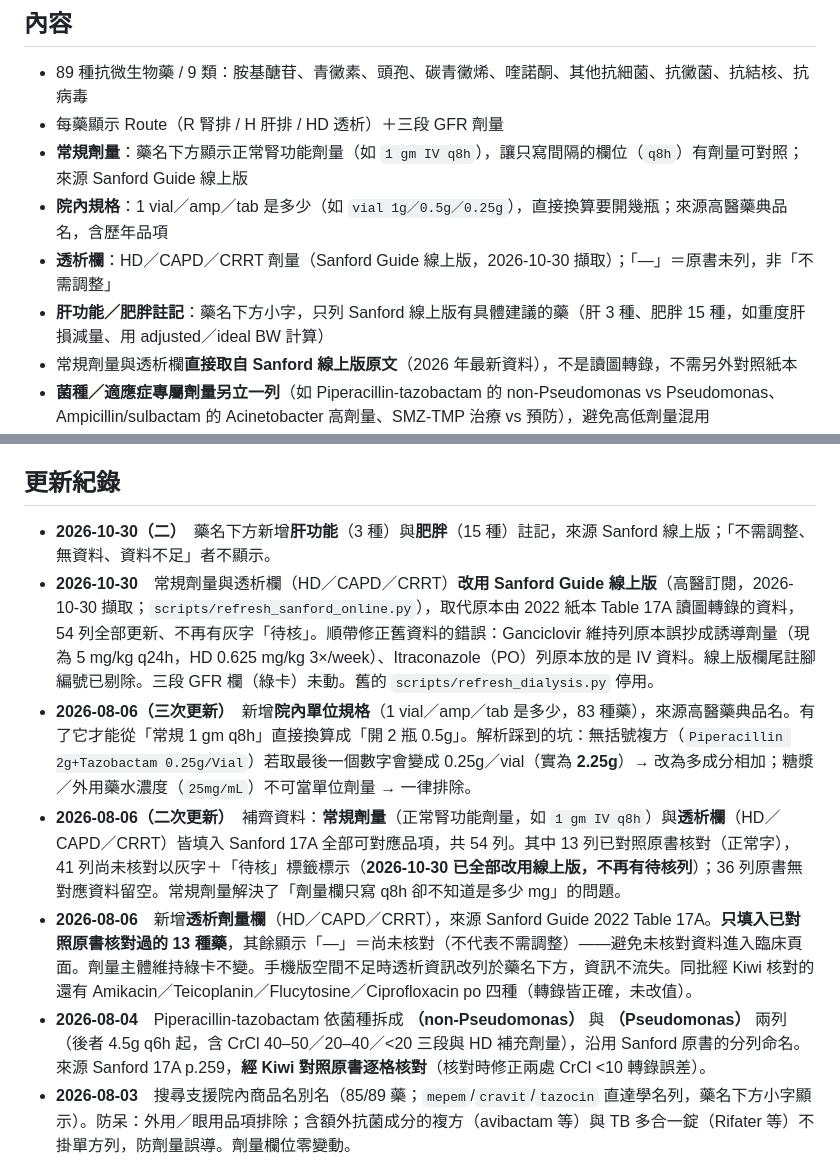
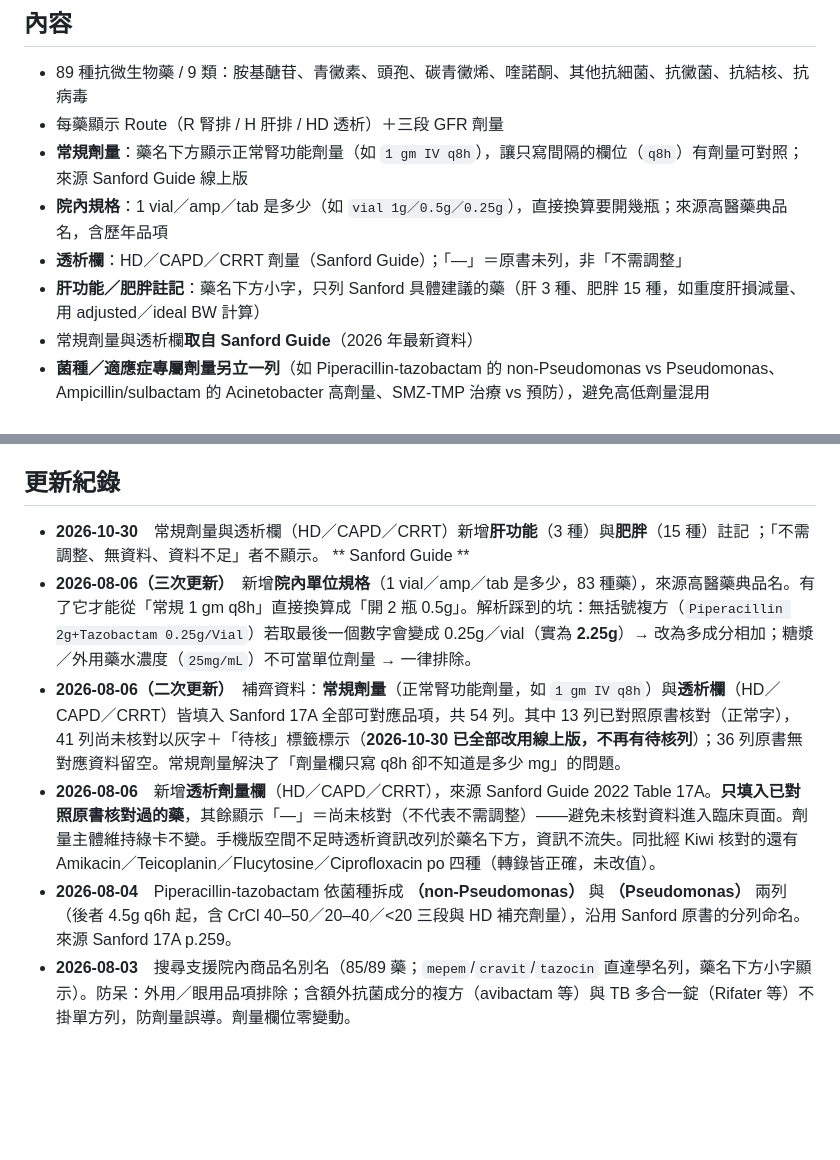
Before and after one commit to xyzKIWI/abx, a Markdown page: README.md, 2 parts joined by grey strips. Rendered like a GitHub page; blank space fills up the shorter version.

Commit message:
Revise dosing information and update references
Updated the README to reflect changes in dosing information and added liver function and obesity notes based on the Sanford Guide. Removed outdated references and clarified the source of the data.

```diff
--- a/README.md
+++ b/README.md
@@ -10,9 +10,9 @@
 - 每藥顯示 Route（R 腎排 / H 肝排 / HD 透析）＋三段 GFR 劑量
 - **常規劑量**：藥名下方顯示正常腎功能劑量（如 `1 gm IV q8h`），讓只寫間隔的欄位（`q8h`）有劑量可對照；來源 Sanford Guide 線上版
 - **院內規格**：1 vial／amp／tab 是多少（如 `vial 1g／0.5g／0.25g`），直接換算要開幾瓶；來源高醫藥典品名，含歷年品項
-- **透析欄**：HD／CAPD／CRRT 劑量（Sanford Guide 線上版，2026-10-30 擷取）；「—」＝原書未列，非「不需調整」
-- **肝功能／肥胖註記**：藥名下方小字，只列 Sanford 線上版有具體建議的藥（肝 3 種、肥胖 15 種，如重度肝損減量、用 adjusted／ideal BW 計算）
-- 常規劑量與透析欄**直接取自 Sanford 線上版原文**（2026 年最新資料），不是讀圖轉錄，不需另外對照紙本
+- **透析欄**：HD／CAPD／CRRT 劑量（Sanford Guide）；「—」＝原書未列，非「不需調整」
+- **肝功能／肥胖註記**：藥名下方小字，只列 Sanford 具體建議的藥（肝 3 種、肥胖 15 種，如重度肝損減量、用 adjusted／ideal BW 計算）
+- 常規劑量與透析欄**取自 Sanford Guide**（2026 年最新資料）
 - **菌種／適應症專屬劑量另立一列**（如 Piperacillin-tazobactam 的 non-Pseudomonas vs Pseudomonas、Ampicillin/sulbactam 的 Acinetobacter 高劑量、SMZ-TMP 治療 vs 預防），避免高低劑量混用
 - 藥名／**商品名**搜尋（如 `mepem`、`cravit`、`tazocin` 直接命中對應學名列）；85/89 藥附院內歷年進藥商品名別名，顯示於藥名下方——僅供搜尋對照，未必為現行品項
 - 商品名別名比對時已排除外用／眼用劑型，且不同複方（如 ceftazidime-avibactam）不會掛到單方列，避免劑量誤導
@@ -29,12 +29,11 @@
 
 ## 更新紀錄
 
-- **2026-10-30（二）**　藥名下方新增**肝功能**（3 種）與**肥胖**（15 種）註記，來源 Sanford 線上版；「不需調整、無資料、資料不足」者不顯示。
-- **2026-10-30**　常規劑量與透析欄（HD／CAPD／CRRT）**改用 Sanford Guide 線上版**（高醫訂閱，2026-10-30 擷取；`scripts/refresh_sanford_online.py`），取代原本由 2022 紙本 Table 17A 讀圖轉錄的資料，54 列全部更新、不再有灰字「待核」。順帶修正舊資料的錯誤：Ganciclovir 維持列原本誤抄成誘導劑量（現為 5 mg/kg q24h，HD 0.625 mg/kg 3×/week）、Itraconazole（PO）列原本放的是 IV 資料。線上版欄尾註腳編號已剔除。三段 GFR 欄（綠卡）未動。舊的 `scripts/refresh_dialysis.py` 停用。
+- **2026-10-30**　常規劑量與透析欄（HD／CAPD／CRRT）新增**肝功能**（3 種）與**肥胖**（15 種）註記 ；「不需調整、無資料、資料不足」者不顯示。 ** Sanford Guide **
 - **2026-08-06（三次更新）**　新增**院內單位規格**（1 vial／amp／tab 是多少，83 種藥），來源高醫藥典品名。有了它才能從「常規 1 gm q8h」直接換算成「開 2 瓶 0.5g」。解析踩到的坑：無括號複方（`Piperacillin 2g+Tazobactam 0.25g/Vial`）若取最後一個數字會變成 0.25g／vial（實為 **2.25g**）→ 改為多成分相加；糖漿／外用藥水濃度（`25mg/mL`）不可當單位劑量 → 一律排除。
 - **2026-08-06（二次更新）**　補齊資料：**常規劑量**（正常腎功能劑量，如 `1 gm IV q8h`）與**透析欄**（HD／CAPD／CRRT）皆填入 Sanford 17A 全部可對應品項，共 54 列。其中 13 列已對照原書核對（正常字），41 列尚未核對以灰字＋「待核」標籤標示（**2026-10-30 已全部改用線上版，不再有待核列**）；36 列原書無對應資料留空。常規劑量解決了「劑量欄只寫 q8h 卻不知道是多少 mg」的問題。
-- **2026-08-06**　新增**透析劑量欄**（HD／CAPD／CRRT），來源 Sanford Guide 2022 Table 17A。**只填入已對照原書核對過的 13 種藥**，其餘顯示「—」＝尚未核對（不代表不需調整）——避免未核對資料進入臨床頁面。劑量主體維持綠卡不變。手機版空間不足時透析資訊改列於藥名下方，資訊不流失。同批經 Kiwi 核對的還有 Amikacin／Teicoplanin／Flucytosine／Ciprofloxacin po 四種（轉錄皆正確，未改值）。
-- **2026-08-04**　Piperacillin-tazobactam 依菌種拆成 **（non-Pseudomonas）** 與 **（Pseudomonas）** 兩列（後者 4.5g q6h 起，含 CrCl 40–50／20–40／<20 三段與 HD 補充劑量），沿用 Sanford 原書的分列命名。來源 Sanford 17A p.259，**經 Kiwi 對照原書逐格核對**（核對時修正兩處 CrCl <10 轉錄誤差）。
+- **2026-08-06**　新增**透析劑量欄**（HD／CAPD／CRRT），來源 Sanford Guide 2022 Table 17A。**只填入已對照原書核對過的藥**，其餘顯示「—」＝尚未核對（不代表不需調整）——避免未核對資料進入臨床頁面。劑量主體維持綠卡不變。手機版空間不足時透析資訊改列於藥名下方，資訊不流失。同批經 Kiwi 核對的還有 Amikacin／Teicoplanin／Flucytosine／Ciprofloxacin po 四種（轉錄皆正確，未改值）。
+- **2026-08-04**　Piperacillin-tazobactam 依菌種拆成 **（non-Pseudomonas）** 與 **（Pseudomonas）** 兩列（後者 4.5g q6h 起，含 CrCl 40–50／20–40／<20 三段與 HD 補充劑量），沿用 Sanford 原書的分列命名。來源 Sanford 17A p.259。
 - **2026-08-03**　搜尋支援院內商品名別名（85/89 藥；`mepem`/`cravit`/`tazocin` 直達學名列，藥名下方小字顯示）。防呆：外用／眼用品項排除；含額外抗菌成分的複方（avibactam 等）與 TB 多合一錠（Rifater 等）不掛單方列，防劑量誤導。劑量欄位零變動。
 - **2026-07-07**　頁面加註資料校對日；補 MIT LICENSE。
 - **2026-06-30**　首次上線（89 藥／9 類，已人工校對）；計算機加「直接輸入 CrCl」欄。
```
